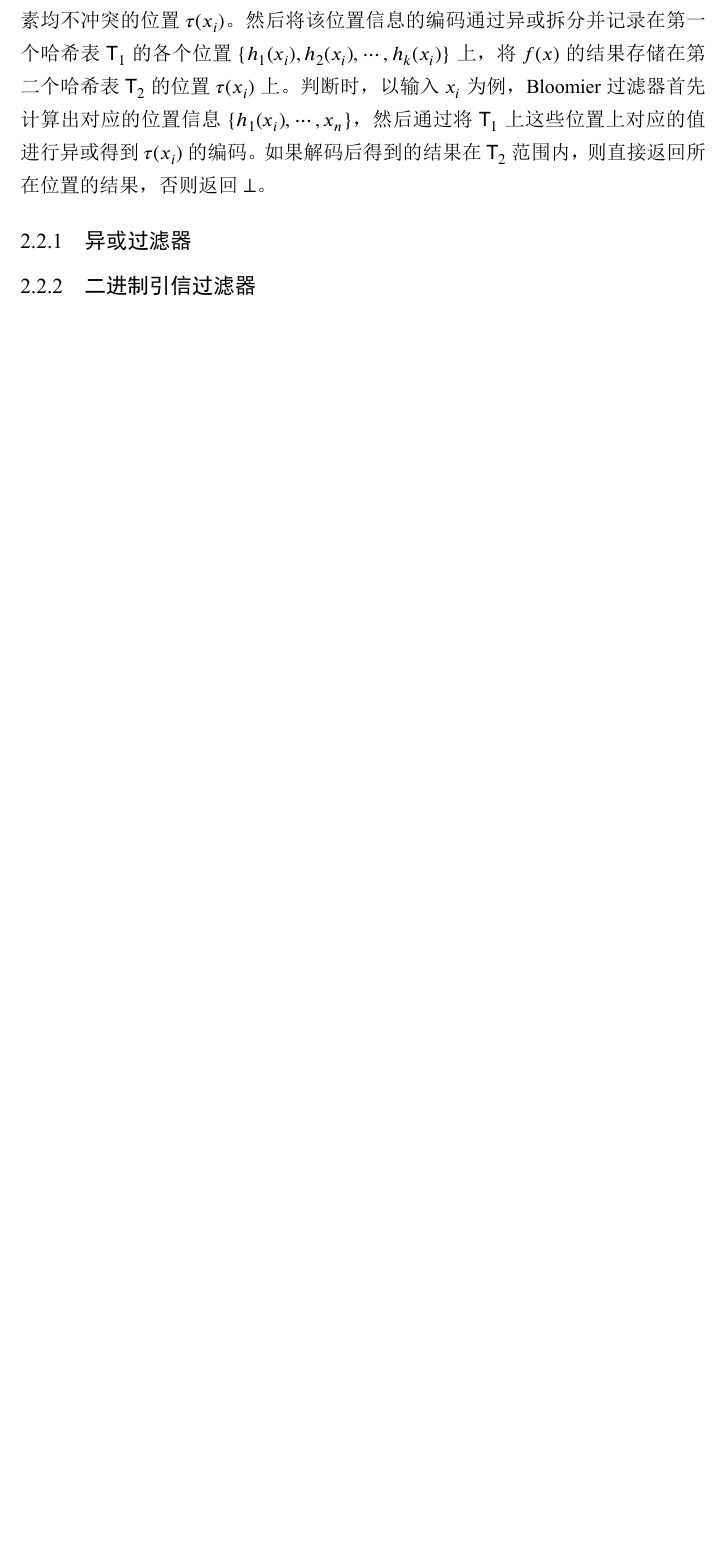
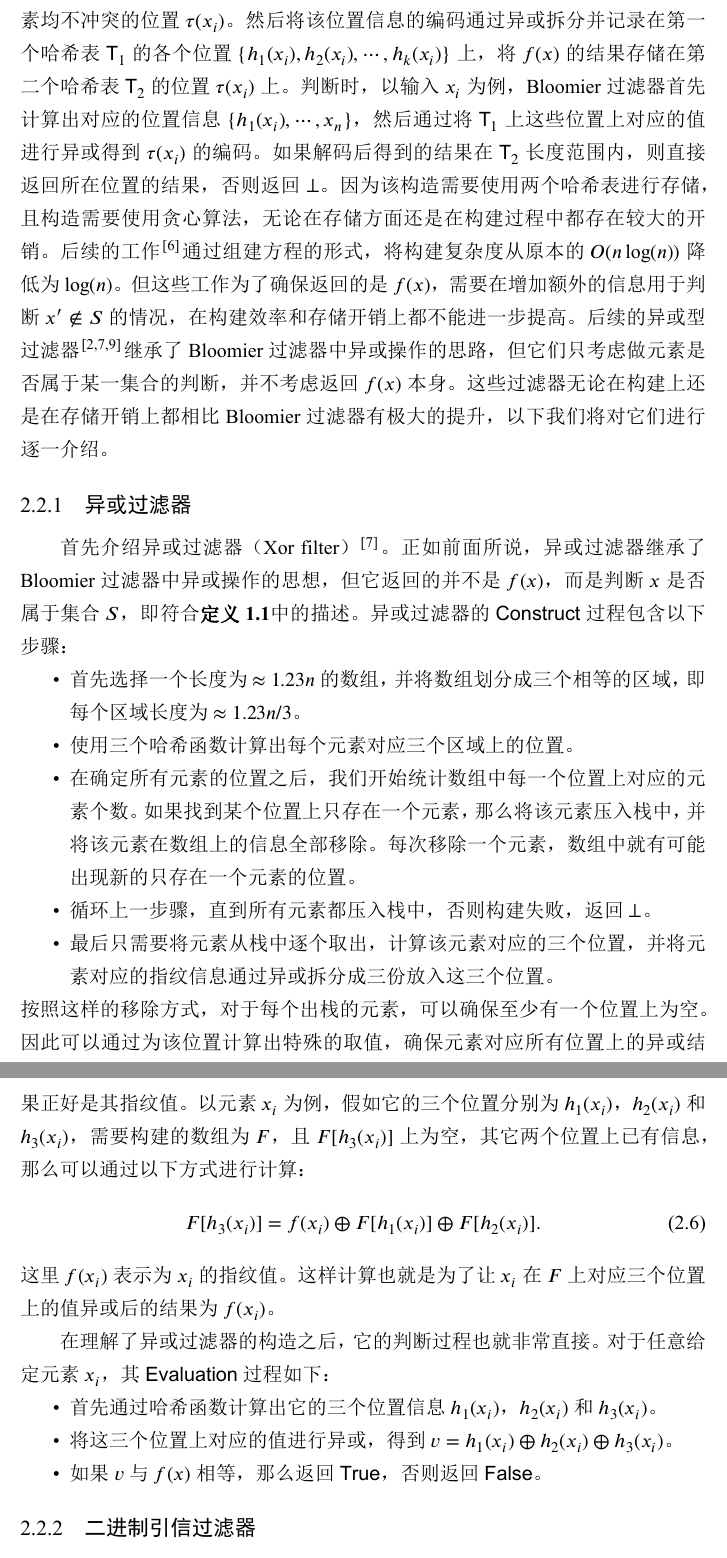
Before and after one commit to liu246542/ReadingReport, a LaTeX thesis (main.tex, which reads body/structures.tex): part of page 14 of 16 before the commit and two parts of pages 14 and 15 of 17 after it, the two joined at a grey line, cut so that both start at the same text, the shorter picture padded with empty space. The pictures show the PDF file main.pdf that the author committed with the source.

Commit message:
:memo: update xor filter

```diff
--- a/body/structures.tex
+++ b/body/structures.tex
@@ -114,7 +114,15 @@ Bloomier 过滤器~\cite{chazelle2004bloomier,charles2008bloomier} 是首个异
 对于给定的元素集合 $S= \{x_1, x_2, \dots, x_n\}$，Bloomier 过滤器为集合中每一个元素 $x_i$ 通过哈希函数计算出一组位置信息 $\{h_1(x_i), h_2(x_i), \dots, h_k(x_i)\}$，并通过贪心算法确定出与其他元素均不冲突的位置 $\tau(x_i)$。
 然后将该位置信息的编码通过异或拆分并记录在第一个哈希表$\mathsf{T}_1$ 的各个位置 $\{h_1(x_i), h_2(x_i), \dots, h_k(x_i)\}$ 上，将 $f(x)$ 的结果存储在第二个哈希表 $\mathsf{T}_2$ 的位置 $\tau(x_i)$ 上。
 判断时，以输入 $x_i$ 为例，Bloomier 过滤器首先计算出对应的位置信息 $\{h_1(x_i), \dots, x_n\}$，然后通过将 $\mathsf{T}_1$ 上这些位置上对应的值进行异或得到 $\tau(x_i)$ 的编码。
-如果解码后得到的结果在 $\mathsf{T}_2$ 范围内，则直接返回所在位置的结果，否则返回 $\perp$。
+如果解码后得到的结果在 $\mathsf{T}_2$ 长度范围内，则直接返回所在位置的结果，否则返回 $\perp$。
+因为该构造需要使用两个哈希表进行存储，且构造需要使用贪心算法，无论在存储方面还是在构建过程中都存在较大的开销。
+% 因为该构造需要使用贪心算法找出非冲突地址，构建
+% 且使用两个哈希表存储所占用的存储开销也比较大，
+后续的工作~\cite{charles2008bloomier}通过组建方程的形式，将构建复杂度从原本的 $O(n\log(n))$ 降低为 $\log(n)$。
+但这些工作为了确保返回的是 $f(x)$，需要在增加额外的信息用于判断 $x'\notin S$ 的情况，在构建效率和存储开销上都不能进一步提高。
+% 下面将介绍的异或型过滤器
+后续的异或型过滤器~\cite{graf2020xor,dillinger2021ribbon,graf2022binary}继承了 Bloomier 过滤器中异或操作的思路，但它们只考虑做元素是否属于某一集合的判断，并不考虑返回 $f(x)$ 本身。
+这些过滤器无论在构建上还是在存储开销上都相比 Bloomier 过滤器有极大的提升，以下我们将对它们进行逐一介绍。
 
 % 在两个哈希表中，Bloomier
 % 通过贪心算法为集合中的每一个元素 $x_i$ 确定一个与其他元素均不冲突的位置 $\tau(x_i)$，然后将
@@ -127,6 +135,41 @@ Bloomier 过滤器~\cite{chazelle2004bloomier,charles2008bloomier} 是首个异
 
 \subsection{异或过滤器}
 
+首先介绍异或过滤器（Xor filter）~\cite{graf2020xor}。
+% 正如表~\ref{tab:construct}中所示，异或过滤器
+正如前面所说，异或过滤器继承了 Bloomier 过滤器中异或操作的思想，但它返回的并不是 $f(x)$，而是判断 $x$ 是否属于集合 $S$，即符合\textbf{定义~\ref{def:filter}}中的描述。
+% 异或过滤器的构造受到
+异或过滤器的 $\mathsf{Construct}$ 过程包含以下步骤：
+\begin{itemize}
+  \item 首先选择一个长度为 $\approx 1.23n$ 的数组，并将数组划分成三个相等的区域，即每个区域长度为 $\approx 1.23n/3$。
+  \item 使用三个哈希函数计算出每个元素对应三个区域上的位置。
+  \item 在确定所有元素的位置之后，我们开始统计数组中每一个位置上对应的元素个数。如果找到某个位置上只存在一个元素，那么将该元素压入栈中，并将该元素在数组上的信息全部移除。
+每次移除一个元素，数组中就有可能出现新的只存在一个元素的位置。
+  \item 循环上一步骤，直到所有元素都压入栈中，否则构建失败，返回 $\perp$。
+  \item 最后只需要将元素从栈中逐个取出，计算该元素对应的三个位置，并将元素对应的指纹信息通过异或拆分成三份放入这三个位置。
+\end{itemize}
+% 要构建异或过滤器，
+% 循环此过程直到所有的元素都压入栈中。
+% 并将每个元素对应的指纹通过
+按照这样的移除方式，对于每个出栈的元素，可以确保至少有一个位置上为空。
+因此可以通过为该位置计算出特殊的取值，确保元素对应所有位置上的异或结果正好是其指纹值。
+以元素 $x_i$ 为例，假如它的三个位置分别为 $h_1(x_i)$，$h_2(x_i)$ 和 $h_3(x_i)$，需要构建的数组为 $F$，且 $F[h_3(x_i)]$ 上为空，其它两个位置上已有信息，那么可以通过以下方式进行计算：
+\begin{equation}
+  F[h_3(x_i)] = f(x_i) \oplus F[h_1(x_i)] \oplus F[h_2(x_i)].
+\end{equation}
+这里 $f(x_i)$ 表示为 $x_i$ 的指纹值。
+这样计算也就是为了让 $x_i$ 在 $F$ 上对应三个位置上的值异或后的结果为 $f(x_i)$。
+
+在理解了异或过滤器的构造之后，它的判断过程也就非常直接。
+对于任意给定元素 $x_i$，其 $\mathsf{Evaluation}$ 过程如下：
+\begin{itemize}
+  \item 首先通过哈希函数计算出它的三个位置信息 $h_1(x_i)$，$h_2(x_i)$ 和 $h_3(x_i)$。
+  \item 将这三个位置上对应的值进行异或，得到 $v = h_1(x_i) \oplus h_2(x_i) \oplus h_3(x_i)$。
+  \item 如果 $v$ 与 $f(x)$ 相等，那么返回 $\mathsf{True}$，否则返回 $\mathsf{False}$。
+\end{itemize}
+
+
+
 \subsection{二进制引信过滤器}
 
 
```
Also changed, not shown: bib/ref.bib (+20 -0 lines), main.pdf.
